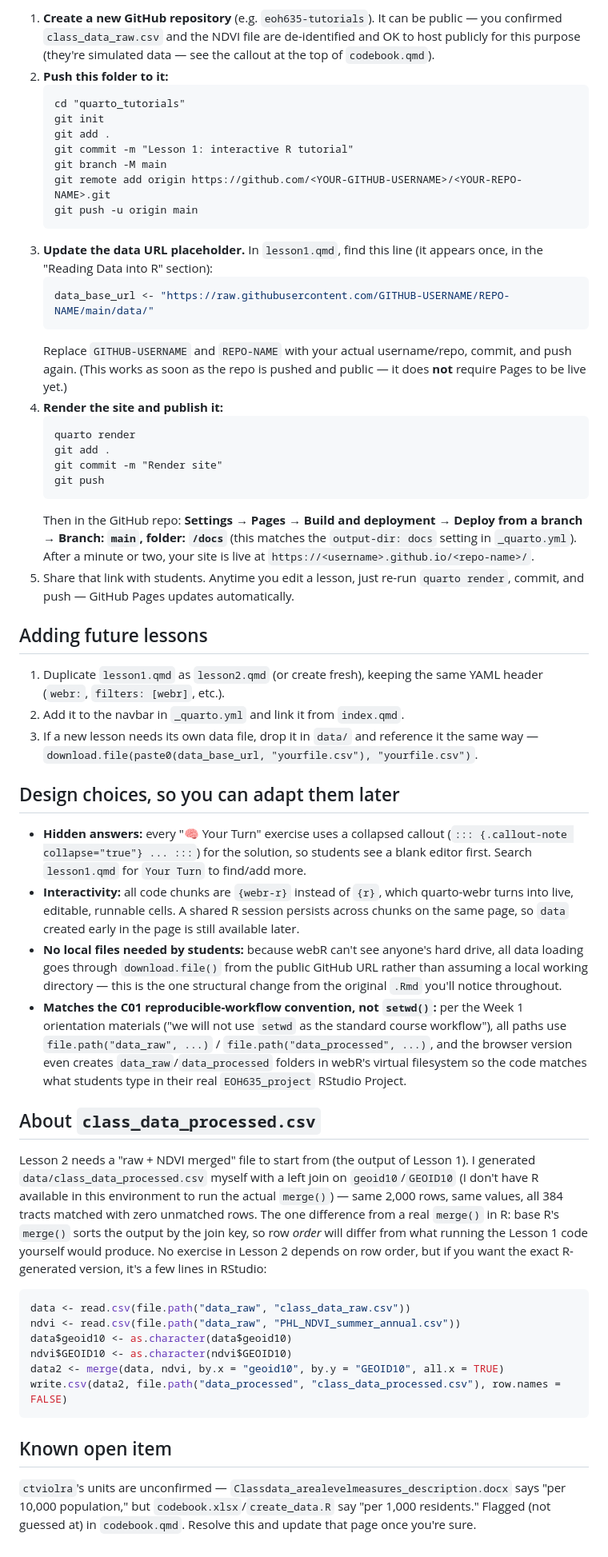
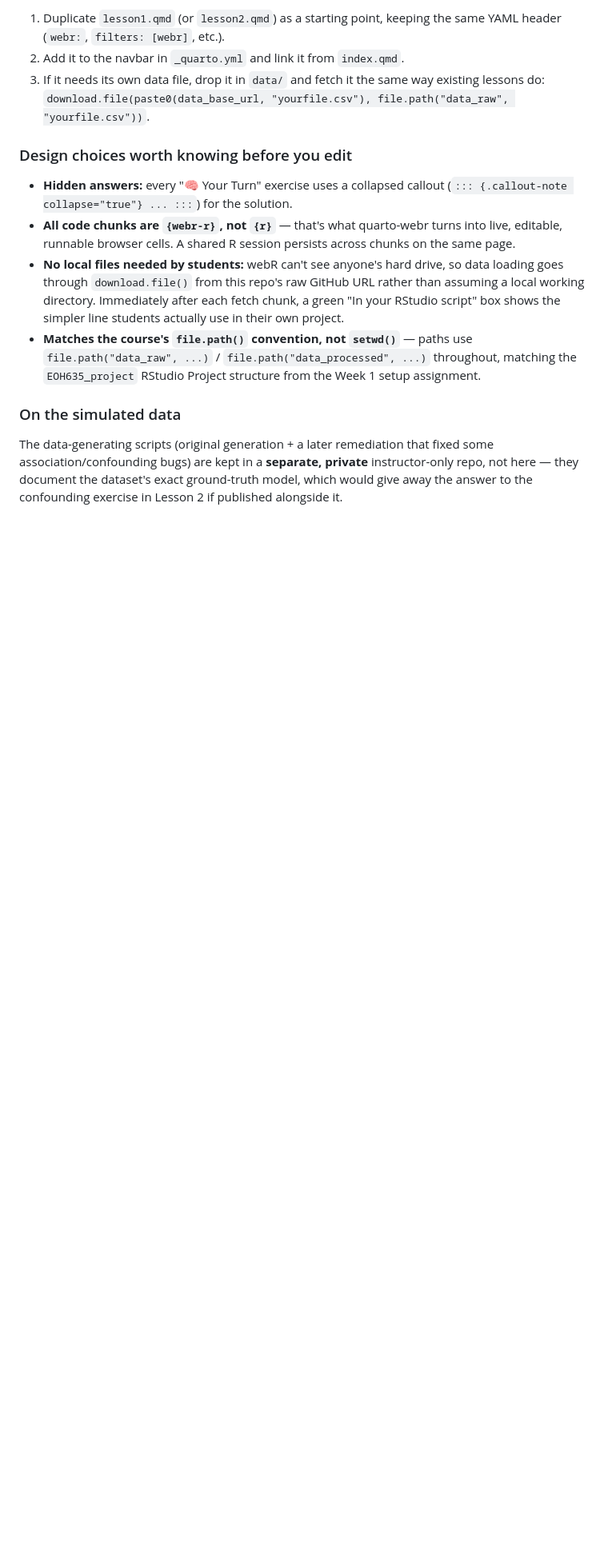
Before and after one commit to schinasi/EOH635, a Markdown page: README.md, the part around one of its changes. Shown at 80% size. Rendered like a GitHub page; folded sections open; blank space fills up the shorter version.

````diff
--- a/README.md
+++ b/README.md
@@ -49,83 +86,29 @@ whole folder on GitHub and turn on GitHub Pages.
 
-1. **Create a new GitHub repository** (e.g. `eoh635-tutorials`). It can be public — you confirmed
-   `class_data_raw.csv` and the NDVI file are de-identified and OK to host publicly for this
-   purpose (they're simulated data — see the callout at the top of `codebook.qmd`).
-2. **Push this folder to it:**
-   ```
-   cd "quarto_tutorials"
-   git init
-   git add .
-   git commit -m "Lesson 1: interactive R tutorial"
-   git branch -M main
-   git remote add origin https://github.com/<YOUR-GITHUB-USERNAME>/<YOUR-REPO-NAME>.git
-   git push -u origin main
-   ```
-3. **Update the data URL placeholder.** In `lesson1.qmd`, find this line (it appears once, in the
-   "Reading Data into R" section):
-   ```r
-   data_base_url <- "https://raw.githubusercontent.com/GITHUB-USERNAME/REPO-NAME/main/data/"
-   ```
-   Replace `GITHUB-USERNAME` and `REPO-NAME` with your actual username/repo, commit, and push again.
-   (This works as soon as the repo is pushed and public — it does **not** require Pages to be live yet.)
-4. **Render the site and publish it:**
-   ```
-   quarto render
-   git add .
-   git commit -m "Render site"
-   git push
-   ```
-   Then in the GitHub repo: **Settings → Pages → Build and deployment → Deploy from a branch →
-   Branch: `main`, folder: `/docs`** (this matches the `output-dir: docs` setting in `_quarto.yml`).
-   After a minute or two, your site is live at `https://<username>.github.io/<repo-name>/`.
-5. Share that link with students. Anytime you edit a lesson, just re-run `quarto render`, commit,
-   and push — GitHub Pages updates automatically.
-
-## Adding future lessons
-
-1. Duplicate `lesson1.qmd` as `lesson2.qmd` (or create fresh), keeping the same YAML header
+1. Duplicate `lesson1.qmd` (or `lesson2.qmd`) as a starting point, keeping the same YAML header
    (`webr:`, `filters: [webr]`, etc.).
 2. Add it to the navbar in `_quarto.yml` and link it from `index.qmd`.
-3. If a new lesson needs its own data file, drop it in `data/` and reference it the same way —
-   `download.file(paste0(data_base_url, "yourfile.csv"), "yourfile.csv")`.
+3. If it needs its own data file, drop it in `data/` and fetch it the same way existing lessons
+   do: `download.file(paste0(data_base_url, "yourfile.csv"), file.path("data_raw", "yourfile.csv"))`.
 
-## Design choices, so you can adapt them later
+### Design choices worth knowing before you edit
 
 - **Hidden answers:** every "🧠 Your Turn" exercise uses a collapsed callout
-  (`::: {.callout-note collapse="true"} ... :::`) for the solution, so students see a blank editor
-  first. Search `lesson1.qmd` for `Your Turn` to find/add more.
-- **Interactivity:** all code chunks are `{webr-r}` instead of `{r}`, which quarto-webr turns into
-  live, editable, runnable cells. A shared R session persists across chunks on the same page, so
-  `data` created early in the page is still available later.
-- **No local files needed by students:** because webR can't see anyone's hard drive, all data
-  loading goes through `download.file()` from the public GitHub URL rather than assuming a local
-  working directory — this is the one structural change from the original `.Rmd` you'll notice
-  throughout.
-- **Matches the C01 reproducible-workflow convention, not `setwd()`:** per the Week 1 orientation
-  materials ("we will not use `setwd` as the standard course workflow"), all paths use
-  `file.path("data_raw", ...)` / `file.path("data_processed", ...)`, and the browser version even
-  creates `data_raw`/`data_processed` folders in webR's virtual filesystem so the code matches
-  what students type in their real `EOH635_project` RStudio Project.
+  (`::: {.callout-note collapse="true"} ... :::`) for the solution.
+- **All code chunks are `{webr-r}`, not `{r}`** — that's what quarto-webr turns into live,
+  editable, runnable browser cells. A shared R session persists across chunks on the same page.
+- **No local files needed by students:** webR can't see anyone's hard drive, so data loading
+  goes through `download.file()` from this repo's raw GitHub URL rather than assuming a local
+  working directory. Immediately after each fetch chunk, a green "In your RStudio script" box
+  shows the simpler line students actually use in their own project.
+- **Matches the course's `file.path()` convention, not `setwd()`** — paths use
+  `file.path("data_raw", ...)` / `file.path("data_processed", ...)` throughout, matching the
+  `EOH635_project` RStudio Project structure from the Week 1 setup assignment.
 
-## About `class_data_processed.csv`
+### On the simulated data
 
-Lesson 2 needs a "raw + NDVI merged" file to start from (the output of Lesson 1). I generated
-`data/class_data_processed.csv` myself with a left join on `geoid10`/`GEOID10` (I don't have R
-available in this environment to run the actual `merge()`) — same 2,000 rows, same values, all
-384 tracts matched with zero unmatched rows. The one difference from a real `merge()` in R: base
-R's `merge()` sorts the output by the join key, so row *order* will differ from what running the
-Lesson 1 code yourself would produce. No exercise in Lesson 2 depends on row order, but if you
-want the exact R-generated version, it's a few lines in RStudio:
-```r
-data <- read.csv(file.path("data_raw", "class_data_raw.csv"))
-ndvi <- read.csv(file.path("data_raw", "PHL_NDVI_summer_annual.csv"))
-data$geoid10 <- as.character(data$geoid10)
-ndvi$GEOID10 <- as.character(ndvi$GEOID10)
-data2 <- merge(data, ndvi, by.x = "geoid10", by.y = "GEOID10", all.x = TRUE)
-write.csv(data2, file.path("data_processed", "class_data_processed.csv"), row.names = FALSE)
-```
+The data-generating scripts (original generation + a later remediation that fixed some
+association/confounding bugs) are kept in a **separate, private** instructor-only repo, not
+here — they document the dataset's exact ground-truth model, which would give away the answer
+to the confounding exercise in Lesson 2 if published alongside it.
 
-## Known open item
-
-`ctviolra`'s units are unconfirmed — `Classdata_arealevelmeasures_description.docx` says "per
-10,000 population," but `codebook.xlsx`/`create_data.R` say "per 1,000 residents." Flagged (not
-guessed at) in `codebook.qmd`. Resolve this and update that page once you're sure.
+</details>
````
Also changed, not shown: other parts of README.md (+72 -35 lines).
